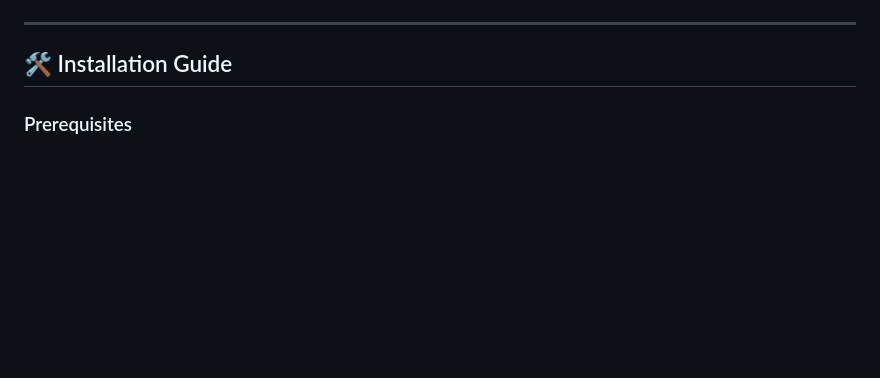
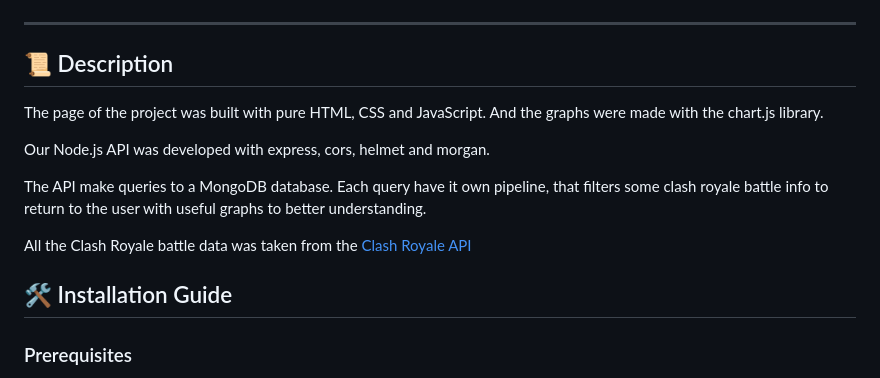
Before and after one commit to viniciusgss/Banco-clash-royale, a Markdown page: README.md, the part around the change. Rendered like a GitHub page; blank space fills up the shorter version.

Commit message:
docs: description added to README.md

```diff
--- a/README.md
+++ b/README.md
@@ -7,6 +7,15 @@ A website to display analytics made with Clash Royale API data.
 ![Print do Projeto](printclash.PNG)
 
 ---
+
+## 📜 Description
+The page of the project was built with pure HTML, CSS and JavaScript. And the graphs were made with the chart.js library.
+
+Our Node.js API was developed with express, cors, helmet and morgan.
+
+The API make queries to a MongoDB database. Each query have it own pipeline, that filters some clash royale battle info to return to the user with useful graphs to better understanding.
+
+All the Clash Royale battle data was taken from the [Clash Royale API](https://developer.clashroyale.com/#/)
 
 ## 🛠️ Installation Guide
 
```
